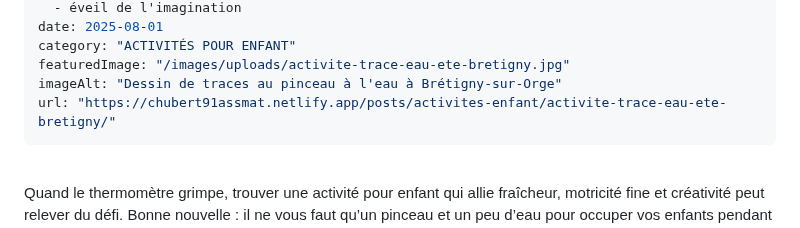
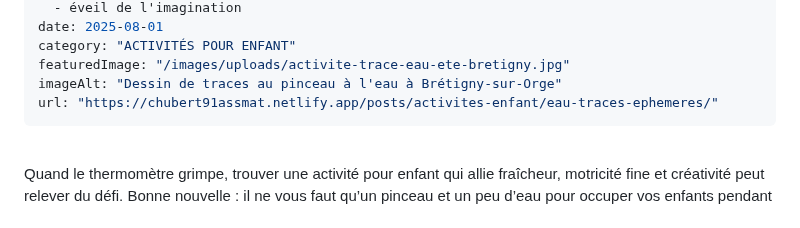
Before and after one commit to Celinahub/audit-sauvegarde-blog-assmat-eleventy, a Markdown page: posts/activites-enfant/eau-traces-ephemeres.md, the part around the change. GitHub-like rendering.

Commit message:
mise en a jour post.njk seo

```diff
--- a/posts/activites-enfant/eau-traces-ephemeres.md
+++ b/posts/activites-enfant/eau-traces-ephemeres.md
@@ -17,7 +17,7 @@ date: 2025-08-01
 category: "ACTIVITÉS POUR ENFANT"
 featuredImage: "/images/uploads/activite-trace-eau-ete-bretigny.jpg"
 imageAlt: "Dessin de traces au pinceau à l'eau à Brétigny-sur-Orge"
-url: "https://chubert91assmat.netlify.app/posts/activites-enfant/activite-trace-eau-ete-bretigny/"
+url: "https://chubert91assmat.netlify.app/posts/activites-enfant/eau-traces-ephemeres/"
 ---
 
 <br>
```
